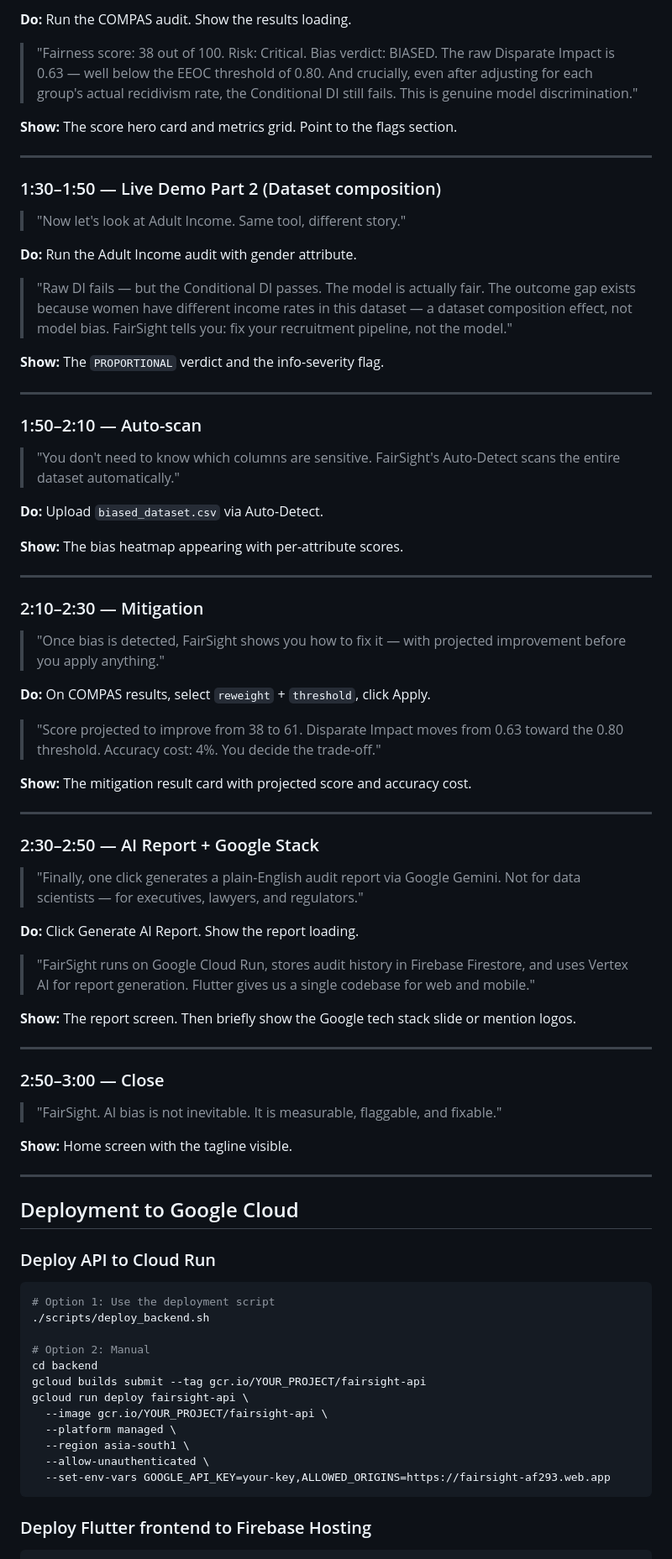
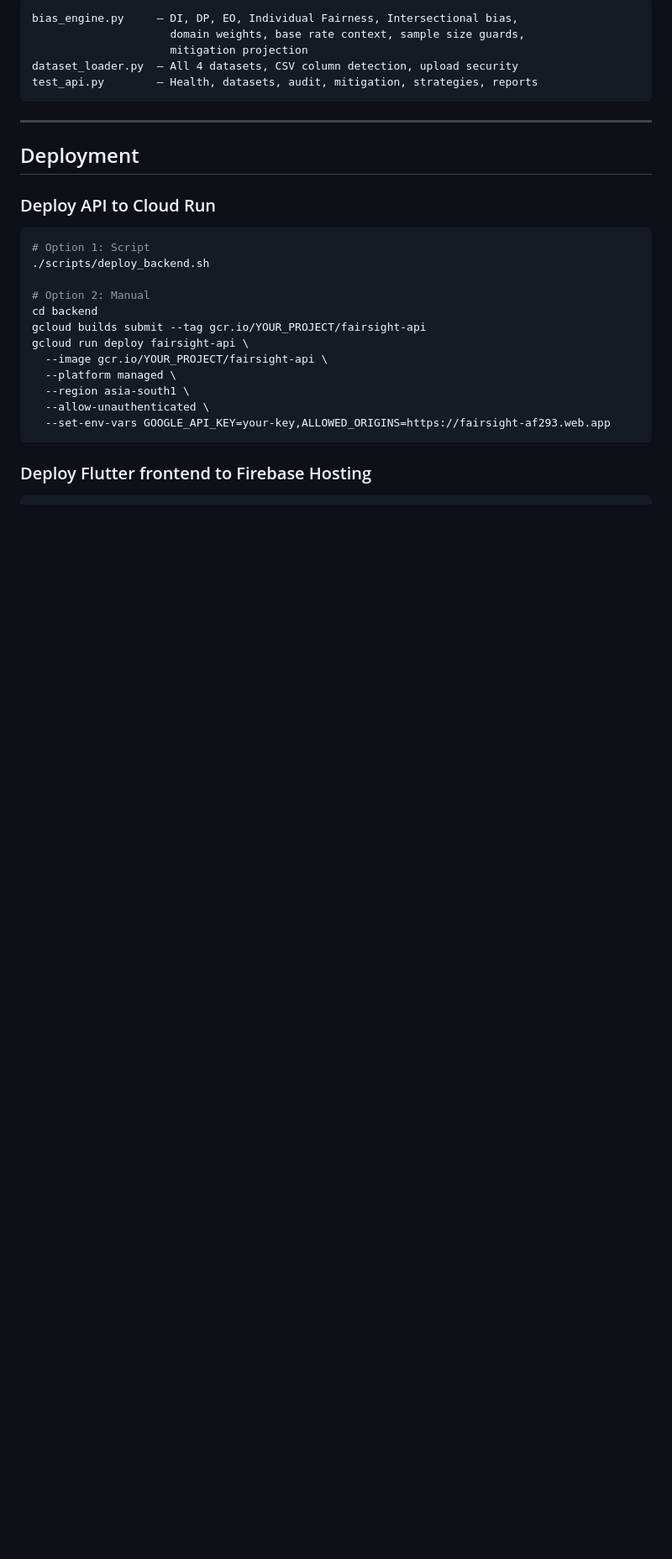
Before and after one commit to Kanike-tea/FairSight, a Markdown page: README.md, the part around one of its changes. Shown at 84% size. Rendered like a GitHub page; blank space fills up the shorter version.

````diff
--- a/README.md
+++ b/README.md
@@ -422,84 +389,20 @@ Use this script when recording your submission video.
 
-**Do:** Run the COMPAS audit. Show the results loading.
-
-> "Fairness score: 38 out of 100. Risk: Critical. Bias verdict: BIASED.
-> The raw Disparate Impact is 0.63 — well below the EEOC threshold of 0.80.
-> And crucially, even after adjusting for each group's actual recidivism rate,
-> the Conditional DI still fails. This is genuine model discrimination."
-
-**Show:** The score hero card and metrics grid. Point to the flags section.
+```
+bias_engine.py     — DI, DP, EO, Individual Fairness, Intersectional bias,
+                     domain weights, base rate context, sample size guards,
+                     mitigation projection
+dataset_loader.py  — All 4 datasets, CSV column detection, upload security
+test_api.py        — Health, datasets, audit, mitigation, strategies, reports
+```
 
 ---
 
-### 1:30–1:50 — Live Demo Part 2 (Dataset composition)
-
-> "Now let's look at Adult Income. Same tool, different story."
-
-**Do:** Run the Adult Income audit with gender attribute.
-
-> "Raw DI fails — but the Conditional DI passes. The model is actually fair.
-> The outcome gap exists because women have different income rates in this dataset —
-> a dataset composition effect, not model bias. FairSight tells you: fix your
-> recruitment pipeline, not the model."
-
-**Show:** The `PROPORTIONAL` verdict and the info-severity flag.
-
----
-
-### 1:50–2:10 — Auto-scan
-
-> "You don't need to know which columns are sensitive. FairSight's Auto-Detect
-> scans the entire dataset automatically."
-
-**Do:** Upload `biased_dataset.csv` via Auto-Detect.
-
-**Show:** The bias heatmap appearing with per-attribute scores.
-
----
-
-### 2:10–2:30 — Mitigation
-
-> "Once bias is detected, FairSight shows you how to fix it — with projected
-> improvement before you apply anything."
-
-**Do:** On COMPAS results, select `reweight` + `threshold`, click Apply.
-
-> "Score projected to improve from 38 to 61. Disparate Impact moves from 0.63
-> toward the 0.80 threshold. Accuracy cost: 4%. You decide the trade-off."
-
-**Show:** The mitigation result card with projected score and accuracy cost.
-
----
-
-### 2:30–2:50 — AI Report + Google Stack
-
-> "Finally, one click generates a plain-English audit report via Google Gemini.
-> Not for data scientists — for executives, lawyers, and regulators."
-
-**Do:** Click Generate AI Report. Show the report loading.
-
-> "FairSight runs on Google Cloud Run, stores audit history in Firebase Firestore,
-> and uses Vertex AI for report generation. Flutter gives us a single codebase
-> for web and mobile."
-
-**Show:** The report screen. Then briefly show the Google tech stack slide or mention logos.
-
----
-
-### 2:50–3:00 — Close
-
-> "FairSight. AI bias is not inevitable. It is measurable, flaggable, and fixable."
-
-**Show:** Home screen with the tagline visible.
-
----
-
-## Deployment to Google Cloud
+## Deployment
 
 ### Deploy API to Cloud Run
 
 ```bash
-# Option 1: Use the deployment script
+# Option 1: Script
 ./scripts/deploy_backend.sh
 
 # Option 2: Manual
````
Also changed, not shown: other parts of README.md (+222 -256 lines).
